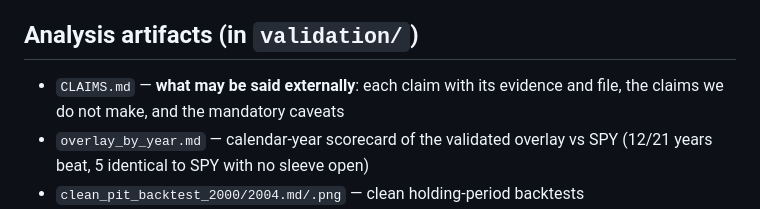
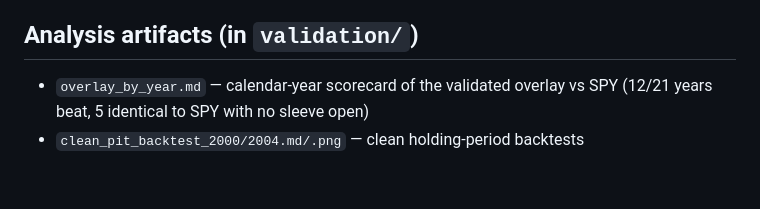
Before and after one commit to oshrit-feruz/stock-screener, a Markdown page: validation/SUMMARY.md, the part around the change. Rendered like a GitHub page; blank space fills up the shorter version.

```diff
--- a/validation/SUMMARY.md
+++ b/validation/SUMMARY.md
@@ -70,7 +70,6 @@ Every refinement tried on top of it made things worse or was noise — which is
 - Build pipeline warms/seeds a dollar-volume grid. **Deploy note:** rebuild the `cache-v1` release asset with the updated build scripts so production ships the grid (else it cold-falls-back to the fixed universe).
 
 ## Analysis artifacts (in `validation/`)
-- `CLAIMS.md` — **what may be said externally**: each claim with its evidence and file, the claims we do not make, and the mandatory caveats
 - `overlay_by_year.md` — calendar-year scorecard of the validated overlay vs SPY (12/21 years beat, 5 identical to SPY with no sleeve open)
 - `clean_pit_backtest_2000/2004.md/.png` — clean holding-period backtests
 - `scripts/audit_clean_pit.py` — look-ahead / survivorship / simulation audit (VERDICT: clean, 5 checks)
```
Also changed, not shown: validation/CLAIMS.md (deleted, +0 -34 lines).
